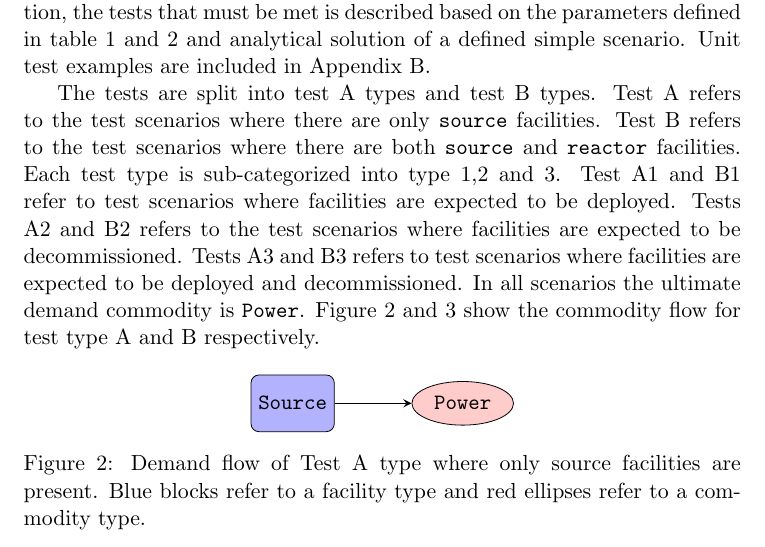
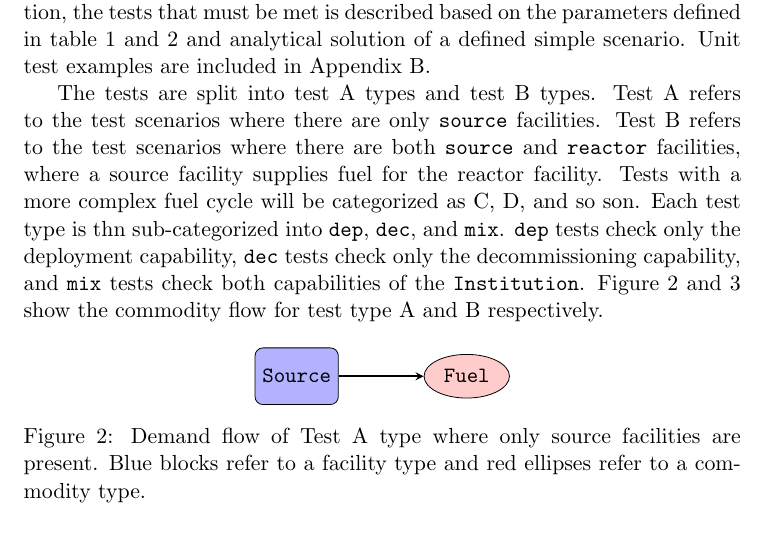
Before and after one commit to arfc/ddca_numerical_exp, a LaTeX document (docs/do/do_numerical_exp_report.tex): part of page 6 of 14, cut so that both start at the same text. Compiled offline with pdfLaTeX; a LaTeX package or settings file that is missing is left out.

Commit message:
fix description of categorization

```diff
--- a/docs/do/do_numerical_exp_report.tex
+++ b/docs/do/do_numerical_exp_report.tex
@@ -233,14 +233,18 @@ Num. assemblies per core & 3 & \shortstack{Number of assemblies that make\\ up t
 \section{Numerical Tests for the Deterministic optimizing prediction method}
 The deterministic optimizing prediction method is tested by comparing its output for various scenarios against their analytical solutions . In this section, the tests that must be met is described based on the parameters defined in table \ref{tab:testscenario} and \ref{tab:reactor} and analytical solution of a defined simple scenario. Unit test examples are included in Appendix B.
 
-The tests are split into test A types and test B types. Test A refers to the test scenarios where there are only \texttt{source} facilities. Test B refers to the test scenarios where there are both \texttt{source} and \texttt{reactor} facilities. Each test type is sub-categorized into type 1,2 and 3. Test A1 and B1 refer to test scenarios where facilities are expected to be deployed. Tests A2 and B2 refers to the test scenarios where facilities are expected to be decommissioned. Tests A3 and B3 refers to test scenarios where facilities are expected to be deployed and decommissioned. In all scenarios the ultimate demand commodity is \texttt{Power}. Figure \ref{fig:sourceflow} and \ref{fig:sourcereactorflow} show the commodity flow for test type A and B respectively.
+The tests are split into test A types and test B types. Test A refers to the test scenarios where there are only \texttt{source} facilities. Test B refers to the test scenarios where there are both \texttt{source} and \texttt{reactor} facilities, where a
+source facility supplies fuel for the reactor facility. Tests with a more complex fuel cycle will be categorized as
+C, D, and so son. Each test type is thn sub-categorized into \texttt{dep}, \texttt{dec}, and \texttt{mix}.
+\texttt{dep} tests check only the deployment capability, \texttt{dec} tests check only the decommissioning capability,
+and \texttt{mix} tests check both capabilities of the \texttt{Institution}. Figure \ref{fig:sourceflow} and \ref{fig:sourcereactorflow} show the commodity flow for test type A and B respectively.
 
 \begin{figure}[H]
 	\centering
 	\begin{tikzpicture}[node distance=4cm]
 	\node (source) [process] {\texttt{Source}};
-	\node (power) [cloud, right of=source] {\texttt{Power}};
-	\draw [arrow] (source) -- (power);
+	\node (fuel) [cloud, right of=source] {\texttt{Fuel}};
+	\draw [arrow] (source) -- (fuel);
 	\end{tikzpicture}
 	\caption{Demand flow of Test A type where only source facilities are present. Blue blocks refer to a  facility type and red ellipses refer to a commodity type.}
 	\label{fig:sourceflow}
```
